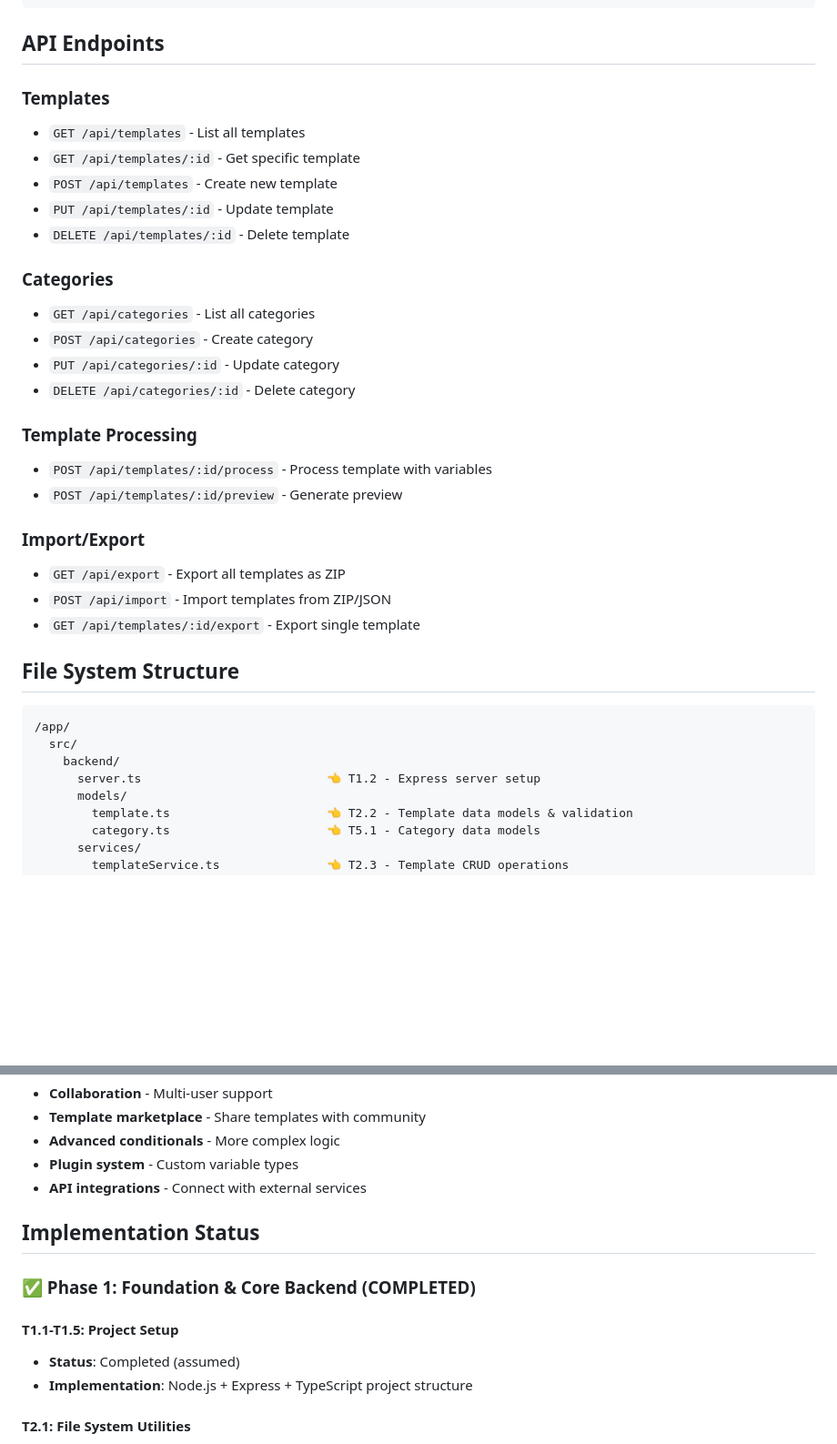
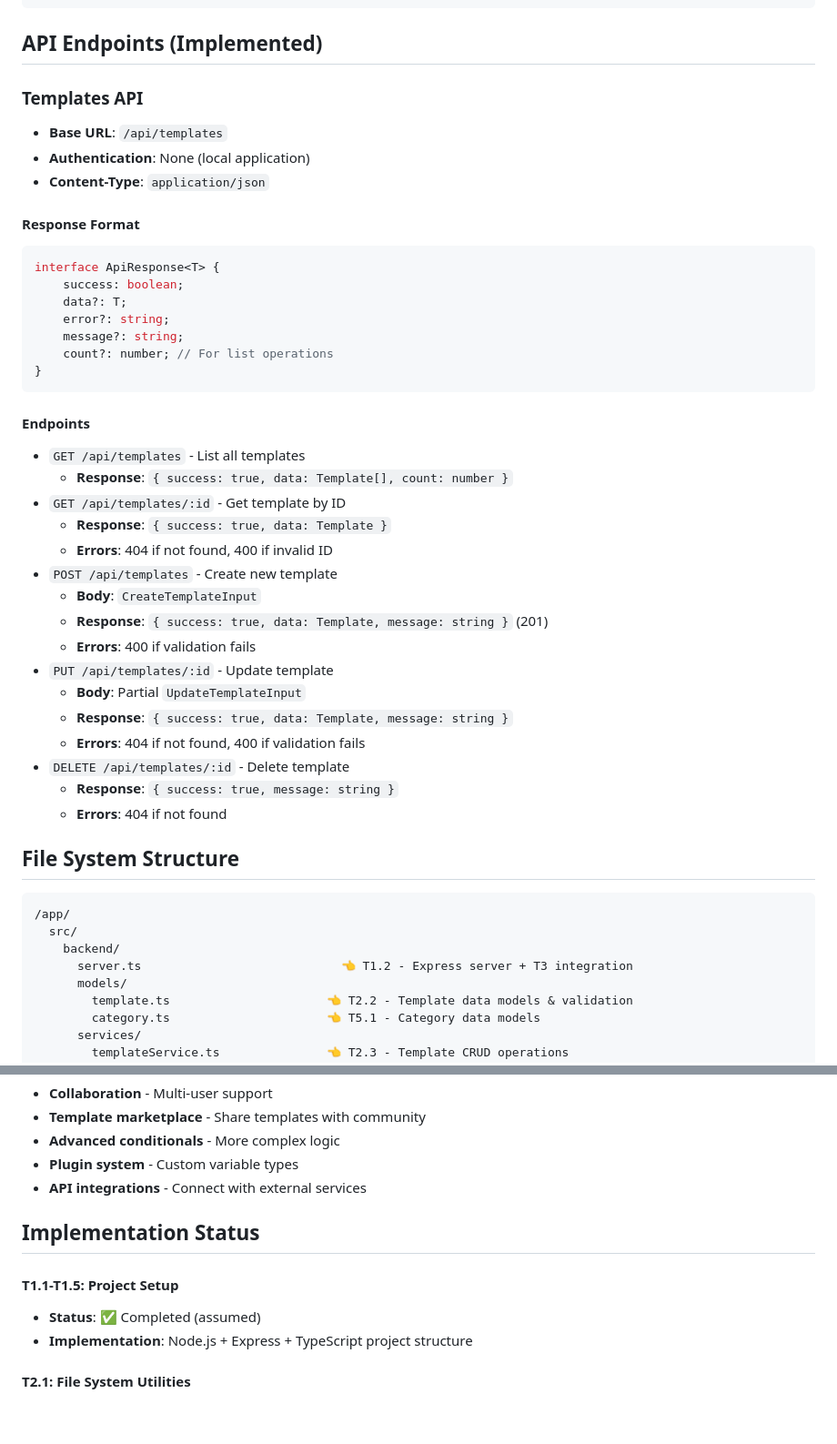
Before and after one commit to Qubhis/text-template, a Markdown page: docs/app_specification.md, 2 parts joined by grey strips. Shown at 91% size. Drawn GitHub-style; blank space fills up the shorter version.

````diff
--- a/docs/app_specification.md
+++ b/docs/app_specification.md
@@ -105,33 +105,44 @@ A simple web application for managing and using text templates with variable sub
 }
 ```
 
-## API Endpoints
+## API Endpoints (Implemented)
 
-### Templates
+### Templates API
+
+- **Base URL**: `/api/templates`
+- **Authentication**: None (local application)
+- **Content-Type**: `application/json`
+
+#### Response Format
+
+```typescript
+interface ApiResponse<T> {
+    success: boolean;
+    data?: T;
+    error?: string;
+    message?: string;
+    count?: number; // For list operations
+}
+```
+
+#### Endpoints
 
 - `GET /api/templates` - List all templates
-- `GET /api/templates/:id` - Get specific template
+    - **Response**: `{ success: true, data: Template[], count: number }`
+- `GET /api/templates/:id` - Get template by ID
+    - **Response**: `{ success: true, data: Template }`
+    - **Errors**: 404 if not found, 400 if invalid ID
 - `POST /api/templates` - Create new template
+    - **Body**: `CreateTemplateInput`
+    - **Response**: `{ success: true, data: Template, message: string }` (201)
+    - **Errors**: 400 if validation fails
 - `PUT /api/templates/:id` - Update template
+    - **Body**: Partial `UpdateTemplateInput`
+    - **Response**: `{ success: true, data: Template, message: string }`
+    - **Errors**: 404 if not found, 400 if validation fails
 - `DELETE /api/templates/:id` - Delete template
-
-### Categories
-
-- `GET /api/categories` - List all categories
-- `POST /api/categories` - Create category
-- `PUT /api/categories/:id` - Update category
-- `DELETE /api/categories/:id` - Delete category
-
-### Template Processing
-
-- `POST /api/templates/:id/process` - Process template with variables
-- `POST /api/templates/:id/preview` - Generate preview
-
-### Import/Export
-
-- `GET /api/export` - Export all templates as ZIP
-- `POST /api/import` - Import templates from ZIP/JSON
-- `GET /api/templates/:id/export` - Export single template
+    - **Response**: `{ success: true, message: string }`
+    - **Errors**: 404 if not found
 
 ## File System Structure
 
@@ -139,7 +150,7 @@ A simple web application for managing and using text templates with variable sub
 /app/
   src/
     backend/
-      server.ts                          👈 T1.2 - Express server setup
+      server.ts                            👈 T1.2 - Express server + T3 integration
       models/
         template.ts                      👈 T2.2 - Template data models & validation
         category.ts                      👈 T5.1 - Category data models
@@ -198,11 +209,9 @@ CMD ["npm", "start"]
 
 ## Implementation Status
 
-### ✅ Phase 1: Foundation & Core Backend (COMPLETED)
-
 #### T1.1-T1.5: Project Setup
 
-- **Status**: Completed (assumed)
+- **Status**: ✅ Completed (assumed)
 - **Implementation**: Node.js + Express + TypeScript project structure
 
 #### T2.1: File System Utilities
````
Also changed, not shown: other parts of docs/app_specification.md (+26 -3 lines), docs/task_list.md (+8 -8 lines).
